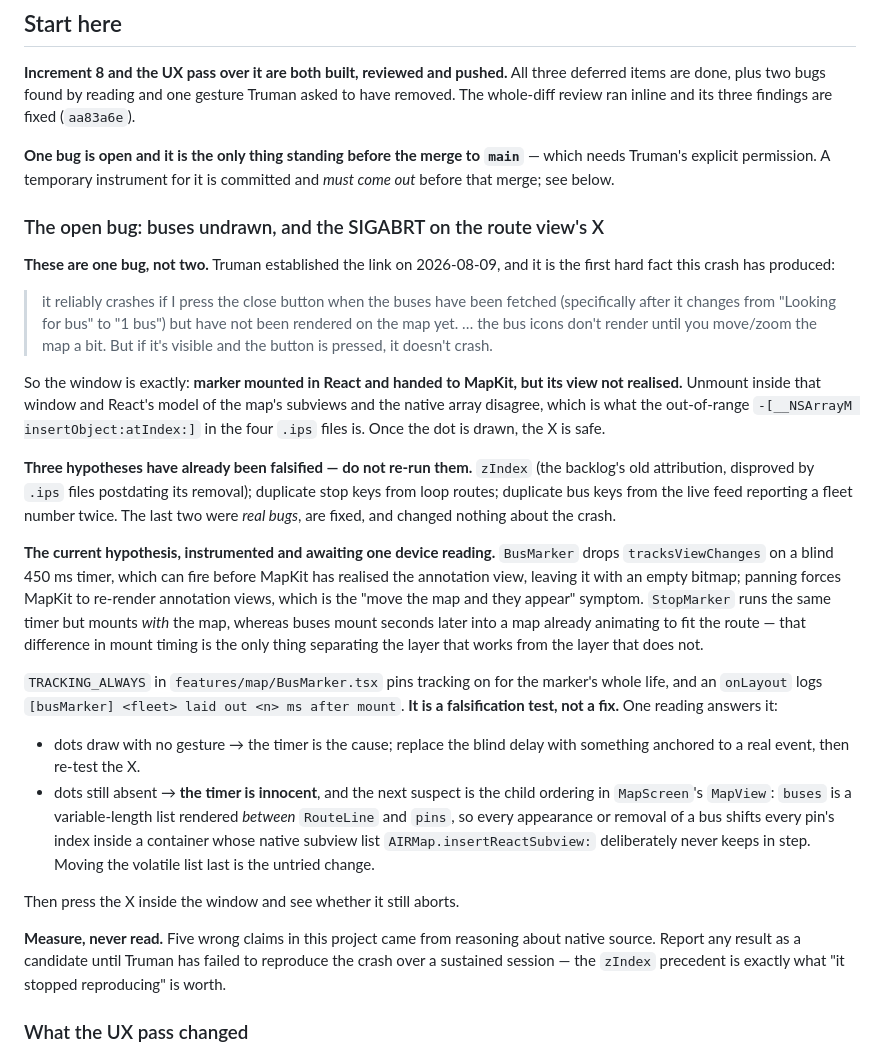
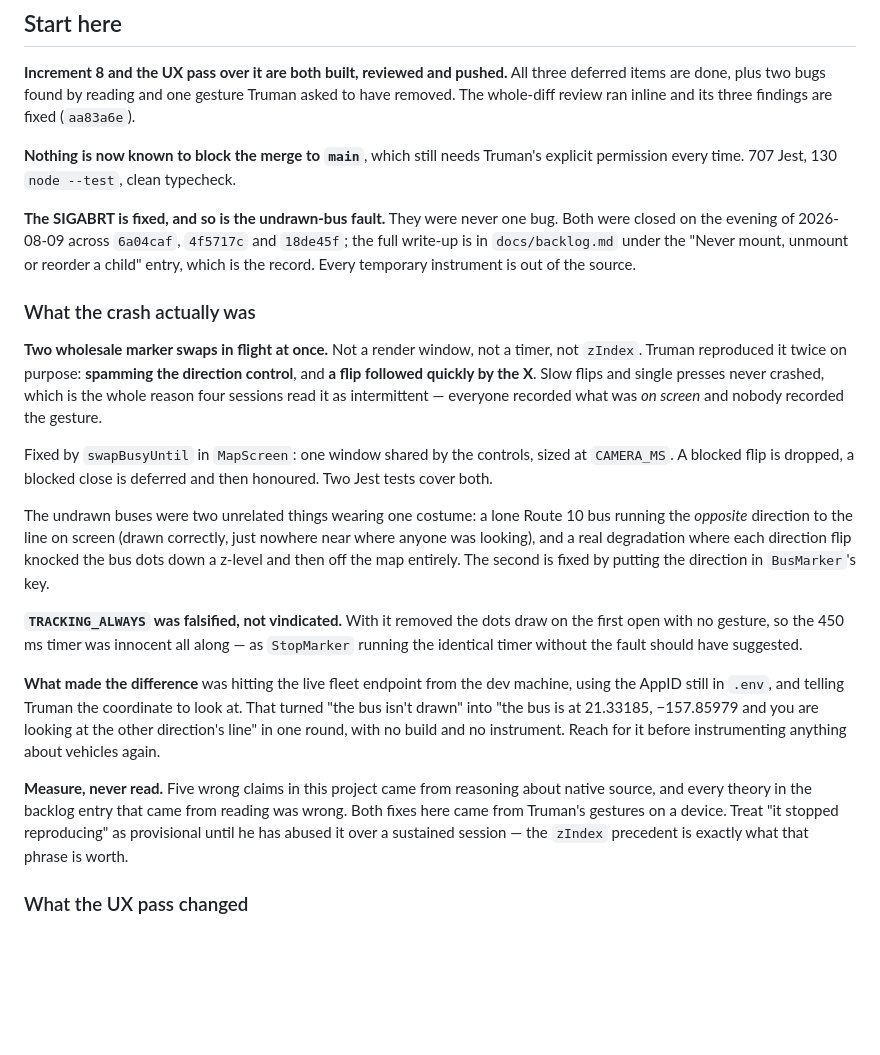
Before and after one commit to choytr/where-da-bus, a Markdown page: docs/handoff.md, the part around the change. Rendered like a GitHub page; blank space fills up the shorter version.

```diff
--- a/docs/handoff.md
+++ b/docs/handoff.md
@@ -29,61 +29,52 @@ three deferred items are done, plus two bugs found by reading and one gesture
 Truman asked to have removed. The whole-diff review ran inline and its three
 findings are fixed (`aa83a6e`).
 
-**One bug is open and it is the only thing standing before the merge to `main`**
-— which needs Truman's explicit permission. A temporary instrument for it is
-committed and *must come out* before that merge; see below.
+**Nothing is now known to block the merge to `main`**, which still needs
+Truman's explicit permission every time. 707 Jest, 130 `node --test`, clean
+typecheck.
 
-### The open bug: buses undrawn, and the SIGABRT on the route view's X
+**The SIGABRT is fixed, and so is the undrawn-bus fault.** They were never one
+bug. Both were closed on the evening of 2026-08-09 across `6a04caf`, `4f5717c`
+and `18de45f`; the full write-up is in `docs/backlog.md` under the
+"Never mount, unmount or reorder a child" entry, which is the record. Every
+temporary instrument is out of the source.
 
-**These are one bug, not two.** Truman established the link on 2026-08-09, and
-it is the first hard fact this crash has produced:
+### What the crash actually was
 
-> it reliably crashes if I press the close button when the buses have been
-> fetched (specifically after it changes from "Looking for bus" to "1 bus") but
-> have not been rendered on the map yet. … the bus icons don't render until you
-> move/zoom the map a bit. But if it's visible and the button is pressed, it
-> doesn't crash.
+**Two wholesale marker swaps in flight at once.** Not a render window, not a
+timer, not `zIndex`. Truman reproduced it twice on purpose: **spamming the
+direction control**, and **a flip followed quickly by the X**. Slow flips and
+single presses never crashed, which is the whole reason four sessions read it as
+intermittent — everyone recorded what was *on screen* and nobody recorded the
+gesture.
 
-So the window is exactly: **marker mounted in React and handed to MapKit, but
-its view not realised.** Unmount inside that window and React's model of the
-map's subviews and the native array disagree, which is what the out-of-range
-`-[__NSArrayM insertObject:atIndex:]` in the four `.ips` files is. Once the dot
-is drawn, the X is safe.
+Fixed by `swapBusyUntil` in `MapScreen`: one window shared by the controls,
+sized at `CAMERA_MS`. A blocked flip is dropped, a blocked close is deferred and
+then honoured. Two Jest tests cover both.
 
-**Three hypotheses have already been falsified — do not re-run them.** `zIndex`
-(the backlog's old attribution, disproved by `.ips` files postdating its
-removal); duplicate stop keys from loop routes; duplicate bus keys from the live
-feed reporting a fleet number twice. The last two were *real bugs*, are fixed,
-and changed nothing about the crash.
+The undrawn buses were two unrelated things wearing one costume: a lone Route 10
+bus running the *opposite* direction to the line on screen (drawn correctly, just
+nowhere near where anyone was looking), and a real degradation where each
+direction flip knocked the bus dots down a z-level and then off the map
+entirely. The second is fixed by putting the direction in `BusMarker`'s key.
 
-**The current hypothesis, instrumented and awaiting one device reading.**
-`BusMarker` drops `tracksViewChanges` on a blind 450 ms timer, which can fire
-before MapKit has realised the annotation view, leaving it with an empty bitmap;
-panning forces MapKit to re-render annotation views, which is the "move the map
-and they appear" symptom. `StopMarker` runs the same timer but mounts *with* the
-map, whereas buses mount seconds later into a map already animating to fit the
-route — that difference in mount timing is the only thing separating the layer
-that works from the layer that does not.
+**`TRACKING_ALWAYS` was falsified, not vindicated.** With it removed the dots
+draw on the first open with no gesture, so the 450 ms timer was innocent all
+along — as `StopMarker` running the identical timer without the fault should
+have suggested.
 
-`TRACKING_ALWAYS` in `features/map/BusMarker.tsx` pins tracking on for the
-marker's whole life, and an `onLayout` logs `[busMarker] <fleet> laid out <n> ms
-after mount`. **It is a falsification test, not a fix.** One reading answers it:
-
-- dots draw with no gesture → the timer is the cause; replace the blind delay
-  with something anchored to a real event, then re-test the X.
-- dots still absent → **the timer is innocent**, and the next suspect is the
-  child ordering in `MapScreen`'s `MapView`: `buses` is a variable-length list
-  rendered *between* `RouteLine` and `pins`, so every appearance or removal of a
-  bus shifts every pin's index inside a container whose native subview list
-  `AIRMap.insertReactSubview:` deliberately never keeps in step. Moving the
-  volatile list last is the untried change.
-
-Then press the X inside the window and see whether it still aborts.
+**What made the difference** was hitting the live fleet endpoint from the dev
+machine, using the AppID still in `.env`, and telling Truman the coordinate to
+look at. That turned "the bus isn't drawn" into "the bus is at 21.33185,
+−157.85979 and you are looking at the other direction's line" in one round, with
+no build and no instrument. Reach for it before instrumenting anything about
+vehicles again.
 
 **Measure, never read.** Five wrong claims in this project came from reasoning
-about native source. Report any result as a candidate until Truman has failed to
-reproduce the crash over a sustained session — the `zIndex` precedent is exactly
-what "it stopped reproducing" is worth.
+about native source, and every theory in the backlog entry that came from
+reading was wrong. Both fixes here came from Truman's gestures on a device.
+Treat "it stopped reproducing" as provisional until he has abused it over a
+sustained session — the `zIndex` precedent is exactly what that phrase is worth.
 
 ### What the UX pass changed
 
```
Also changed, not shown: docs/backlog.md (+69 -32 lines).
